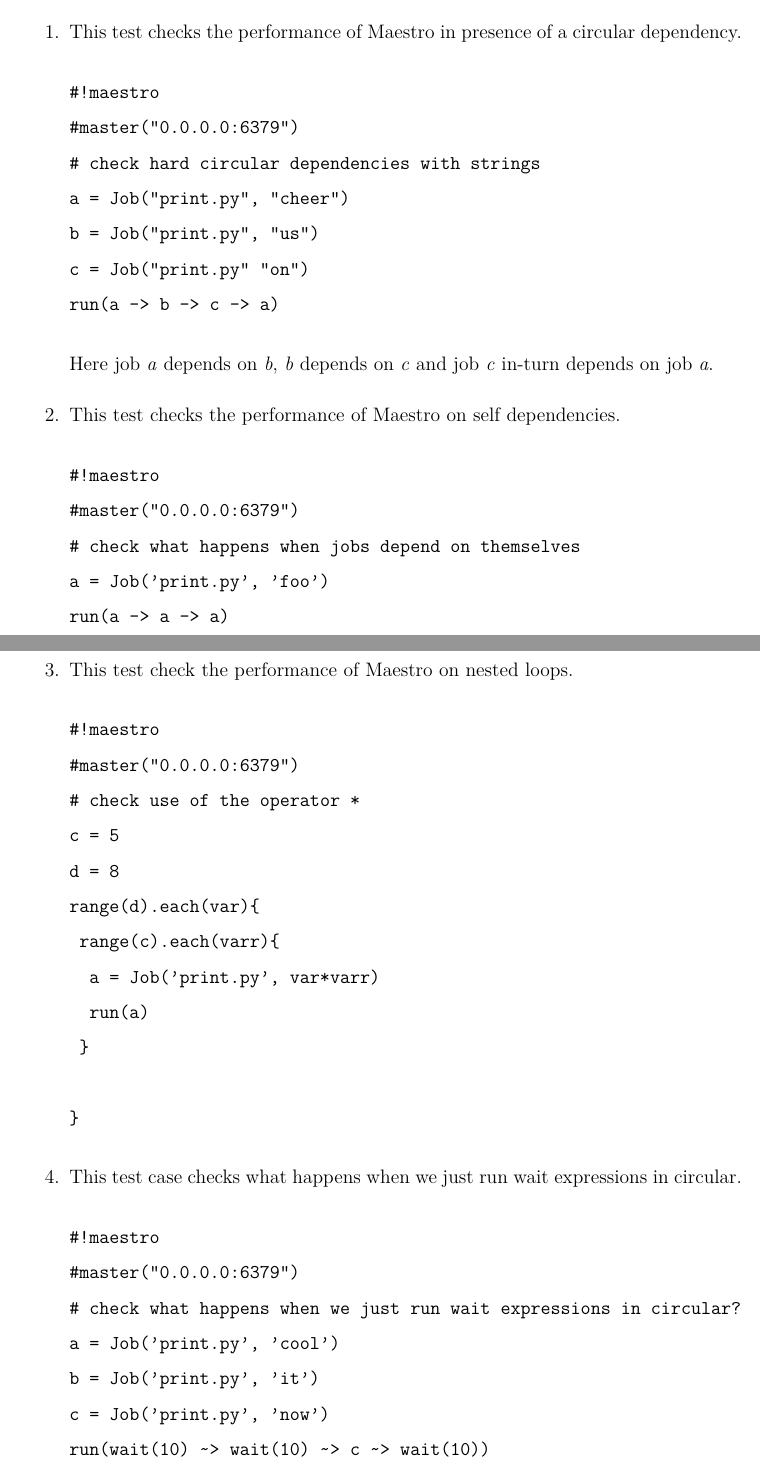
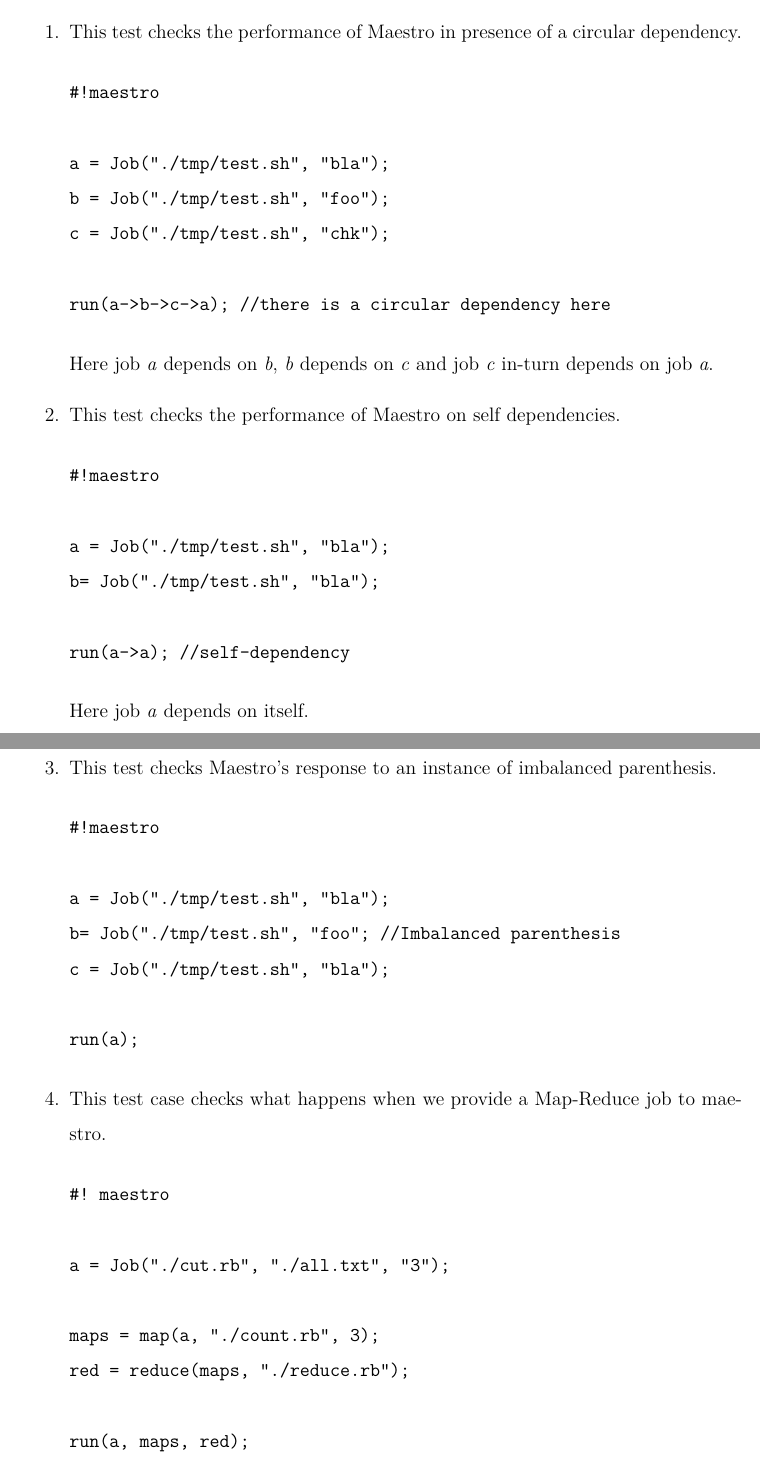
Before and after one commit to sfagmenos/Maestro, a LaTeX thesis (finalreport/main.tex, which reads finalreport/test.tex): two parts of pages 40 and 41 of 44, joined at a grey line, cut so that both start at the same text. Compiled offline with pdfLaTeX.

Commit message:
Added test examples to report

```diff
--- a/finalreport/test.tex
+++ b/finalreport/test.tex
@@ -53,49 +53,47 @@ We have a total of 75 testcases in our engine that test Maestro's  overall perfo
 \item This test checks the performance of Maestro in presence of a circular dependency.
 \begin{verbatim}
 #!maestro
-#master("0.0.0.0:6379")
-# check hard circular dependencies with strings
-a = Job("print.py", "cheer")
-b = Job("print.py", "us")
-c = Job("print.py" "on")
-run(a -> b -> c -> a)
+
+a = Job("./tmp/test.sh", "bla");
+b = Job("./tmp/test.sh", "foo");
+c = Job("./tmp/test.sh", "chk");
+
+run(a->b->c->a); //there is a circular dependency here
 \end{verbatim}
 Here job \textit{a} depends on \textit{b}, \textit{b} depends on \textit{c} and job \textit{c} in-turn depends on job \textit{a}.
 
 \item This test checks the performance of Maestro on self dependencies.
 \begin{verbatim}
 #!maestro
-#master("0.0.0.0:6379")
-# check what happens when jobs depend on themselves
-a = Job('print.py', 'foo')
-run(a -> a -> a)
+
+a = Job("./tmp/test.sh", "bla");
+b= Job("./tmp/test.sh", "bla");
+
+run(a->a); //self-dependency
 \end{verbatim}
+Here job \textit{a} depends on itself.
 \newpage
-\noindent \item This test check the performance of Maestro on nested loops.
+\noindent \item This test checks Maestro's response to an instance of imbalanced parenthesis.
 \begin{verbatim}
 #!maestro
-#master("0.0.0.0:6379")
-# check use of the operator *
-c = 5
-d = 8
-range(d).each(var){
-	range(c).each(varr){
-		a = Job('print.py', var*varr)
-		run(a)
-	}
 
-}
+a = Job("./tmp/test.sh", "bla");
+b= Job("./tmp/test.sh", "foo"; //Imbalanced parenthesis
+c = Job("./tmp/test.sh", "bla");
+
+run(a);
 \end{verbatim}
 
-\item This test case checks what happens when we just run wait expressions in circular.
+\item This test case checks what happens when we provide a Map-Reduce job to maestro.
 \begin{verbatim}
-#!maestro
-#master("0.0.0.0:6379")
-# check what happens when we just run wait expressions in circular?
-a = Job('print.py', 'cool')
-b = Job('print.py', 'it')
-c = Job('print.py', 'now')
-run(wait(10) ~> wait(10) ~> c ~> wait(10))
+#! maestro
+
+a = Job("./cut.rb", "./all.txt", "3");
+
+maps = map(a, "./count.rb", 3);
+red = reduce(maps, "./reduce.rb");
+
+run(a, maps, red);
 \end{verbatim}
 
 \end{enumerate}
```
Also changed, not shown: finalreport/test.tex (2 more changed lines).
